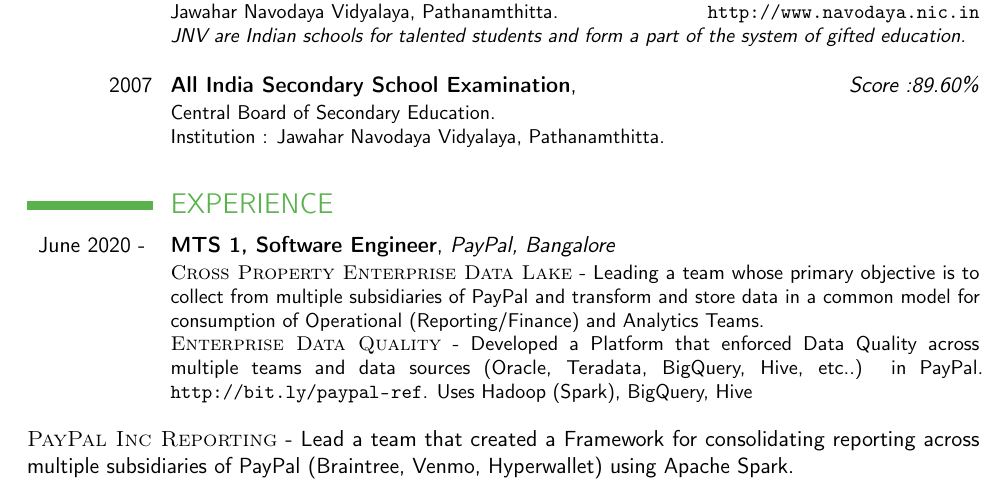
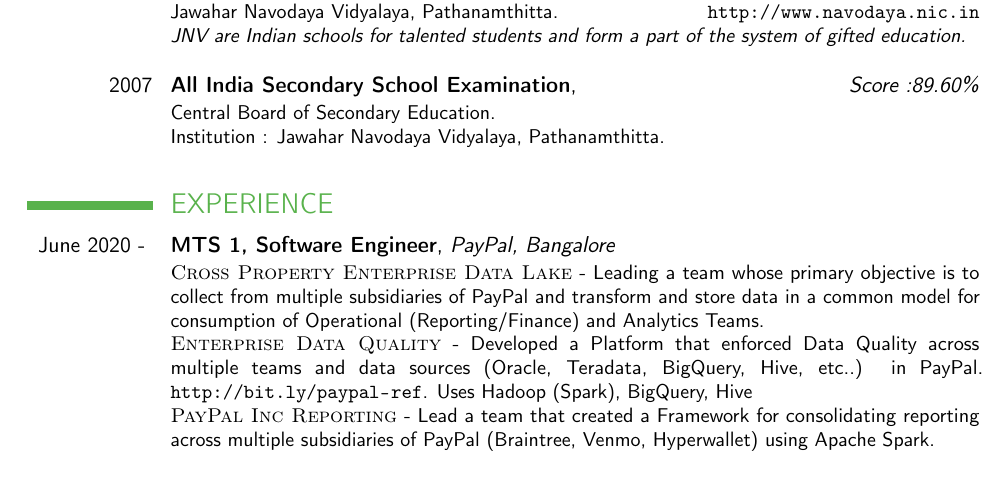
Before and after one commit to abilng/Resume, a LaTeX CV (resume.tex): part of page 1 of 3, cut so that both start at the same text. Compiled offline with pdfLaTeX.

Commit message:
Update resume.tex

```diff
--- a/resume.tex
+++ b/resume.tex
@@ -78,7 +78,7 @@
 
 \cventry{June 2020 - }{MTS 1, Software Engineer}{PayPal, Bangalore}{}{}
 {\textsc{Cross Property Enterprise Data Lake} - Leading a team whose primary objective is to collect from multiple subsidiaries of PayPal and transform and store data in a common model for consumption of Operational (Reporting/Finance) and Analytics Teams. \newline
-\textsc{Enterprise Data Quality} - Developed a Platform that enforced Data Quality across multiple teams and data sources (Oracle, Teradata, BigQuery, Hive, etc..) in PayPal. \url{http://bit.ly/paypal-ref}. Uses Hadoop (Spark), BigQuery, Hive \newline}
+\textsc{Enterprise Data Quality} - Developed a Platform that enforced Data Quality across multiple teams and data sources (Oracle, Teradata, BigQuery, Hive, etc..) in PayPal. \url{http://bit.ly/paypal-ref}. Uses Hadoop (Spark), BigQuery, Hive \newline
 \textsc{PayPal Inc Reporting} - Lead a team that created a Framework for consolidating reporting across multiple subsidiaries of PayPal (Braintree, Venmo, Hyperwallet) using Apache Spark. \newline}
 
 \cventry{May 2019 - June 2020}{Software Engineer 3}{PayPal, Bangalore}{}{}
```
